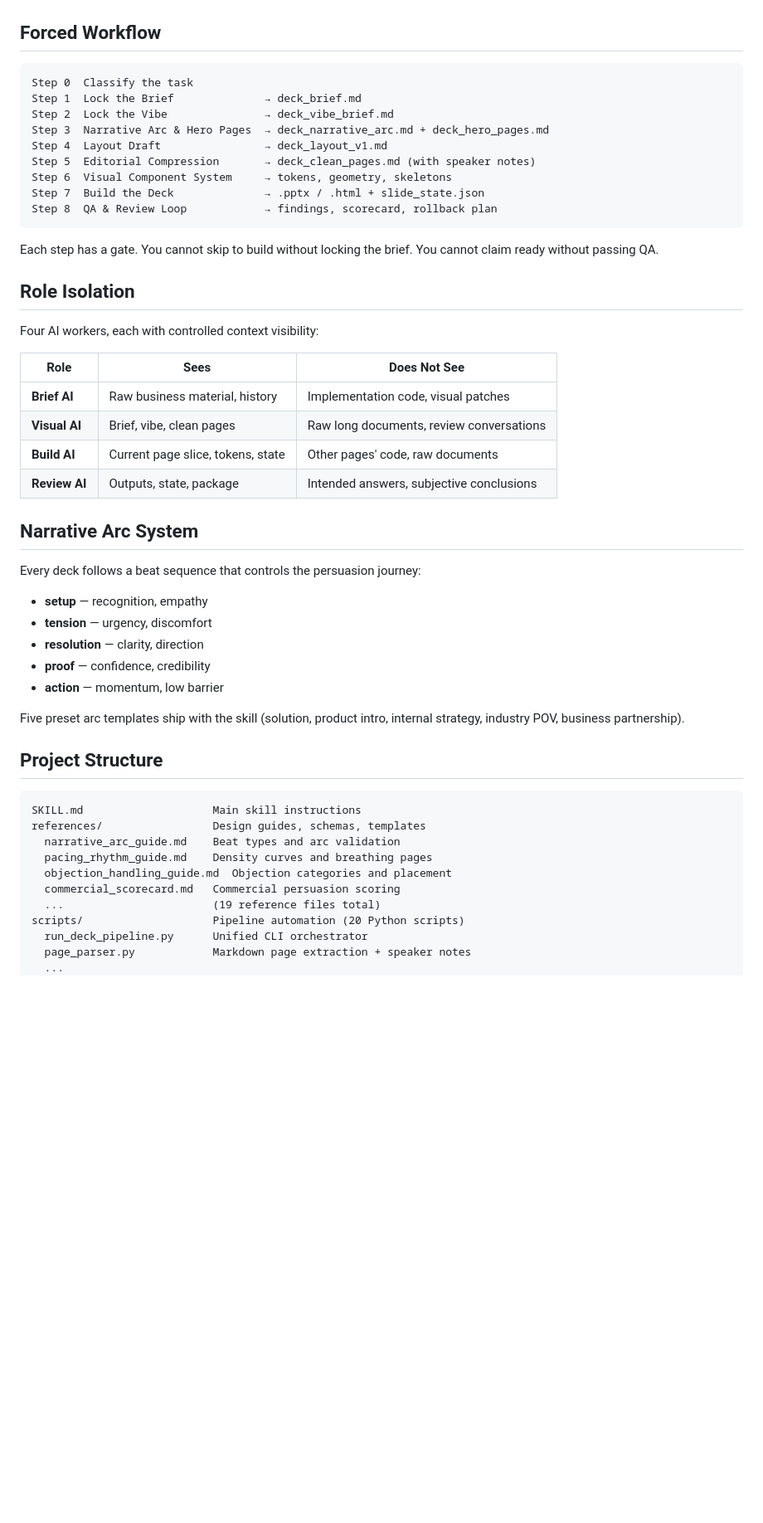
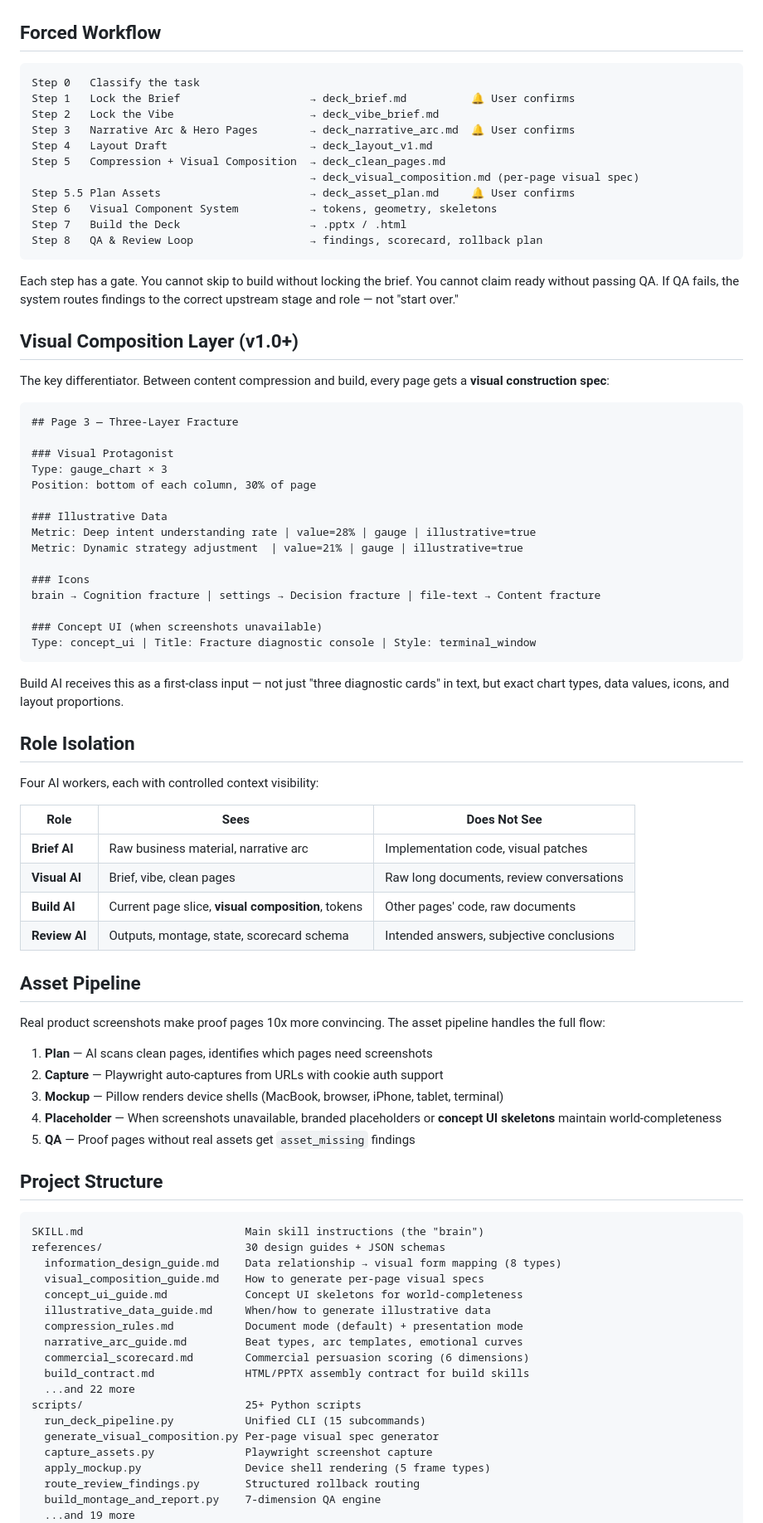
Before and after one commit to MainQuestAI/PPT-Deck-Pro-Max, a Markdown page: README.md, the part around one of its changes. Shown at 83% size. Rendered like a GitHub page; blank space fills up the shorter version.

````diff
--- a/README.md
+++ b/README.md
@@ -46,18 +72,44 @@ python scripts/run_deck_pipeline.py validate \
 ## Forced Workflow
 
 ```
-Step 0  Classify the task
-Step 1  Lock the Brief              → deck_brief.md
-Step 2  Lock the Vibe               → deck_vibe_brief.md
-Step 3  Narrative Arc & Hero Pages  → deck_narrative_arc.md + deck_hero_pages.md
-Step 4  Layout Draft                → deck_layout_v1.md
-Step 5  Editorial Compression       → deck_clean_pages.md (with speaker notes)
-Step 6  Visual Component System     → tokens, geometry, skeletons
-Step 7  Build the Deck              → .pptx / .html + slide_state.json
-Step 8  QA & Review Loop            → findings, scorecard, rollback plan
+Step 0   Classify the task
+Step 1   Lock the Brief                    → deck_brief.md          🔔 User confirms
+Step 2   Lock the Vibe                     → deck_vibe_brief.md
+Step 3   Narrative Arc & Hero Pages        → deck_narrative_arc.md  🔔 User confirms
+Step 4   Layout Draft                      → deck_layout_v1.md
+Step 5   Compression + Visual Composition  → deck_clean_pages.md
+                                           → deck_visual_composition.md (per-page visual spec)
+Step 5.5 Plan Assets                       → deck_asset_plan.md     🔔 User confirms
+Step 6   Visual Component System           → tokens, geometry, skeletons
+Step 7   Build the Deck                    → .pptx / .html
+Step 8   QA & Review Loop                  → findings, scorecard, rollback plan
 ```
 
-Each step has a gate. You cannot skip to build without locking the brief. You cannot claim ready without passing QA.
+Each step has a gate. You cannot skip to build without locking the brief. You cannot claim ready without passing QA. If QA fails, the system routes findings to the correct upstream stage and role — not "start over."
+
+## Visual Composition Layer (v1.0+)
+
+The key differentiator. Between content compression and build, every page gets a **visual construction spec**:
+
+```markdown
+## Page 3 — Three-Layer Fracture
+
+### Visual Protagonist
+Type: gauge_chart × 3
+Position: bottom of each column, 30% of page
+
+### Illustrative Data
+Metric: Deep intent understanding rate | value=28% | gauge | illustrative=true
+Metric: Dynamic strategy adjustment  | value=21% | gauge | illustrative=true
+
+### Icons
+brain → Cognition fracture | settings → Decision fracture | file-text → Content fracture
+
+### Concept UI (when screenshots unavailable)
+Type: concept_ui | Title: Fracture diagnostic console | Style: terminal_window
+```
+
+Build AI receives this as a first-class input — not just "three diagnostic cards" in text, but exact chart types, data values, icons, and layout proportions.
 
 ## Role Isolation
 
@@ -65,35 +117,41 @@ Four AI workers, each with controlled context visibility:
 
 | Role | Sees | Does Not See |
 |------|------|-------------|
-| **Brief AI** | Raw business material, history | Implementation code, visual patches |
+| **Brief AI** | Raw business material, narrative arc | Implementation code, visual patches |
 | **Visual AI** | Brief, vibe, clean pages | Raw long documents, review conversations |
-| **Build AI** | Current page slice, tokens, state | Other pages' code, raw documents |
-| **Review AI** | Outputs, state, package | Intended answers, subjective conclusions |
+| **Build AI** | Current page slice, **visual composition**, tokens | Other pages' code, raw documents |
+| **Review AI** | Outputs, montage, state, scorecard schema | Intended answers, subjective conclusions |
 
-## Narrative Arc System
+## Asset Pipeline
 
-Every deck follows a beat sequence that controls the persuasion journey:
+Real product screenshots make proof pages 10x more convincing. The asset pipeline handles the full flow:
 
-- **setup** — recognition, empathy
-- **tension** — urgency, discomfort
-- **resolution** — clarity, direction
-- **proof** — confidence, credibility
-- **action** — momentum, low barrier
-
-Five preset arc templates ship with the skill (solution, product intro, internal strategy, industry POV, business partnership).
+1. **Plan** — AI scans clean pages, identifies which pages need screenshots
+2. **Capture** — Playwright auto-captures from URLs with cookie auth support
+3. **Mockup** — Pillow renders device shells (MacBook, browser, iPhone, tablet, terminal)
+4. **Placeholder** — When screenshots unavailable, branded placeholders or **concept UI skeletons** maintain world-completeness
+5. **QA** — Proof pages without real assets get `asset_missing` findings
 
 ## Project Structure
 
 ```
-SKILL.md                    Main skill instructions
-references/                 Design guides, schemas, templates
-  narrative_arc_guide.md    Beat types and arc validation
-  pacing_rhythm_guide.md    Density curves and breathing pages
-  objection_handling_guide.md  Objection categories and placement
-  commercial_scorecard.md   Commercial persuasion scoring
-  ...                       (19 reference files total)
-scripts/                    Pipeline automation (20 Python scripts)
-  run_deck_pipeline.py      Unified CLI orchestrator
-  page_parser.py            Markdown page extraction + speaker notes
-  ...
+SKILL.md                         Main skill instructions (the "brain")
+references/                      30 design guides + JSON schemas
+  information_design_guide.md    Data relationship → visual form mapping (8 types)
+  visual_composition_guide.md    How to generate per-page visual specs
+  concept_ui_guide.md            Concept UI skeletons for world-completeness
+  illustrative_data_guide.md     When/how to generate illustrative data
+  compression_rules.md           Document mode (default) + presentation mode
+  narrative_arc_guide.md         Beat types, arc templates, emotional curves
+  commercial_scorecard.md        Commercial persuasion scoring (6 dimensions)
+  build_contract.md              HTML/PPTX assembly contract for build skills
+  ...and 22 more
+scripts/                         25+ Python scripts
+  run_deck_pipeline.py           Unified CLI (15 subcommands)
+  generate_visual_composition.py Per-page visual spec generator
+  capture_assets.py              Playwright screenshot capture
+  apply_mockup.py                Device shell rendering (5 frame types)
+  route_review_findings.py       Structured rollback routing
+  build_montage_and_report.py    7-dimension QA engine
+  ...and 19 more
 assets/
````
Also changed, not shown: other parts of README.md (+77 -41 lines), CONTRIBUTING.md (added, +120 -0 lines).
